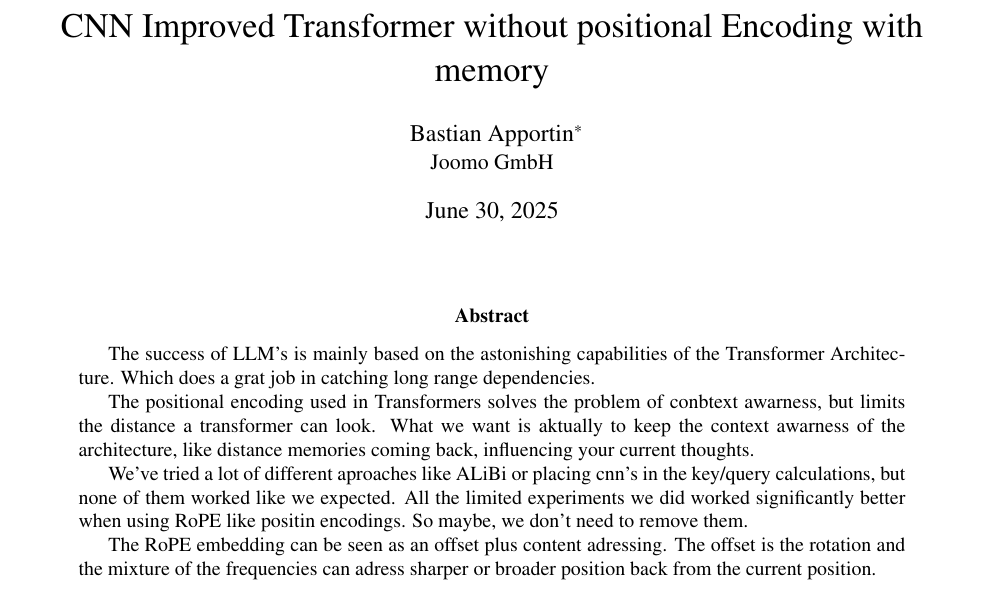
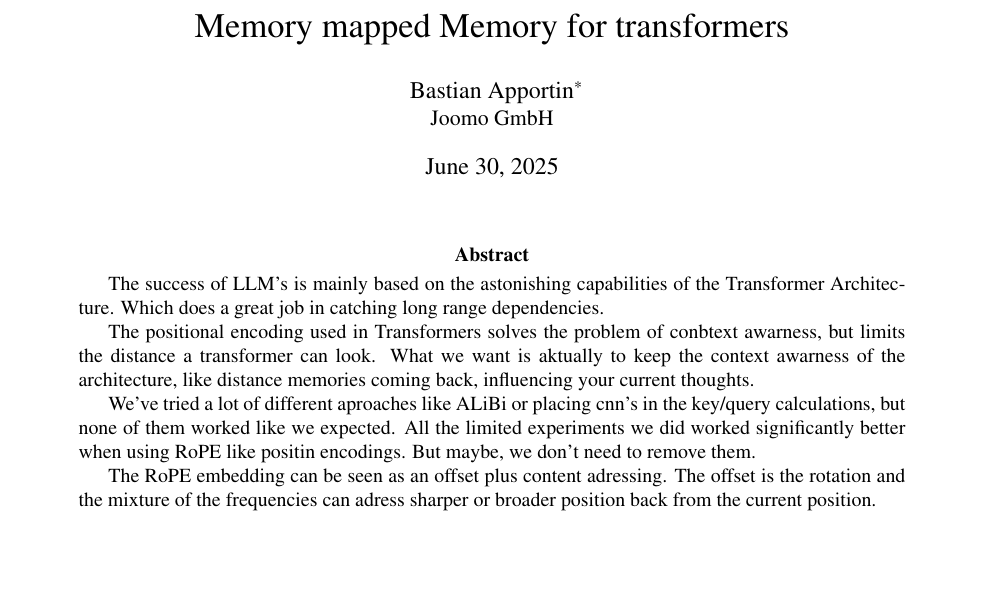
Before and after one commit to bapportin/memmem, a LaTeX paper (main.tex): part of page 1 of 2, cut at the place of the change, the shorter picture padded with empty space. Compiled offline with pdfLaTeX.

Commit message:
corrections

```diff
--- a/main.tex
+++ b/main.tex
@@ -28,7 +28,7 @@
 % ------------------------------------------------
 % Title and Author Information
 % ------------------------------------------------
-\title{CNN Improved Transformer without positional Encoding with memory}
+\title{Memory mapped Memory for transformers}
 \author{
   Bastian Apportin\thanks{Corresponding author: \texttt{bastian.apportin@joomo.de}} \\
   \normalsize Joomo GmbH \\
@@ -53,13 +53,13 @@
 % Provide a concise summary of the entire paper (150-250 words).
 % Include background, methods, results, and conclusions.
 The success of LLM's is mainly based on the astonishing capabilities of the Transformer Architecture.
-Which does a grat job in catching long range dependencies.
+Which does a great job in catching long range dependencies.
 
 The positional encoding used in Transformers solves the problem of conbtext awarness, but limits the distance a transformer can look. What we want is aktually
 to keep the context awarness of the architecture, like distance memories coming back, influencing your current thoughts.
 
 We've tried a lot of different aproaches like ALiBi or placing cnn's in the key/query calculations, but none of them worked like we expected. All the limited
-experiments we did worked significantly better when using RoPE like positin encodings. So maybe, we don't need to remove them.
+experiments we did worked significantly better when using RoPE like positin encodings. But maybe, we don't need to remove them.
 
 The RoPE embedding can be seen as an offset plus content adressing. The offset is the rotation and the mixture of the frequencies can adress sharper or broader position
 back from the current position.
```
